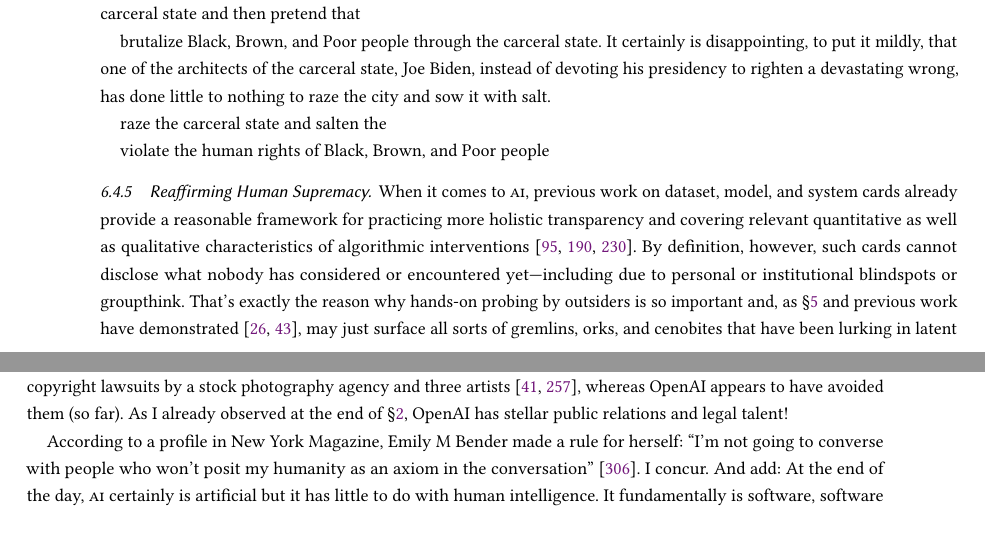
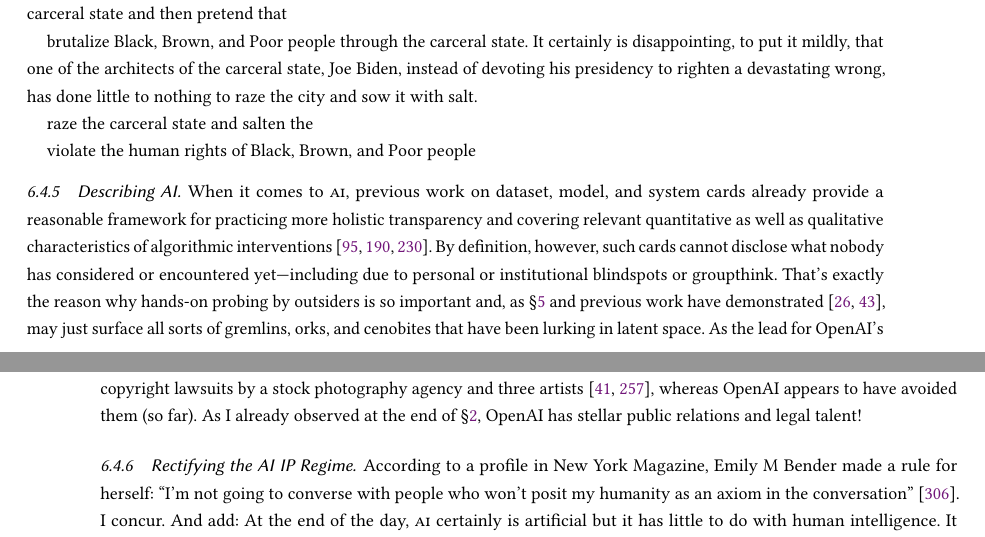
Before and after one commit to apparebit/penal-colony, a LaTeX paper (source/main.tex, which reads source/sections/discussion.tex): two parts of pages 32 and 33 of 57 before the commit and two parts of pages 31 and 32 of 56 after it, joined at a grey line, cut so that both start at the same text. Compiled offline with pdfLaTeX.

Commit message:
Define \AGI, remove \pagebreak, add subsubsection

```diff
--- a/source/sections/discussion.tex
+++ b/source/sections/discussion.tex
@@ -503,7 +503,7 @@ the human rights of Black, Brown, and Poor people
 
 
 
-\subsubsection{Reaffirming Human Supremacy}
+\subsubsection{Describing AI}
 
 When it comes to \AI, previous work on dataset, model, and system cards already
 provide a reasonable framework for practicing more holistic transparency and
@@ -556,6 +556,9 @@ artists~\cite{Butterick2023,Setty2023}, whereas OpenAI appears to have avoided
 them (so far). As I already observed at the end of \S\ref{sec:dalle}, OpenAI has
 stellar public relations and legal talent!
 
+
+\subsubsection{Rectifying the AI IP Regime}
+
 According to a profile in New York Magazine, Emily M Bender made a rule for
 herself: ``I'm not going to converse with people who won't posit my humanity as
 an axiom in the conversation''~\cite{Weil2023}. I concur. And add: At the end of
```
Also changed, not shown: source/main.tex (+1 -0 lines), source/sections/census.tex (+0 -1 lines), source/sections/discussion.tex (2 more changed lines).
